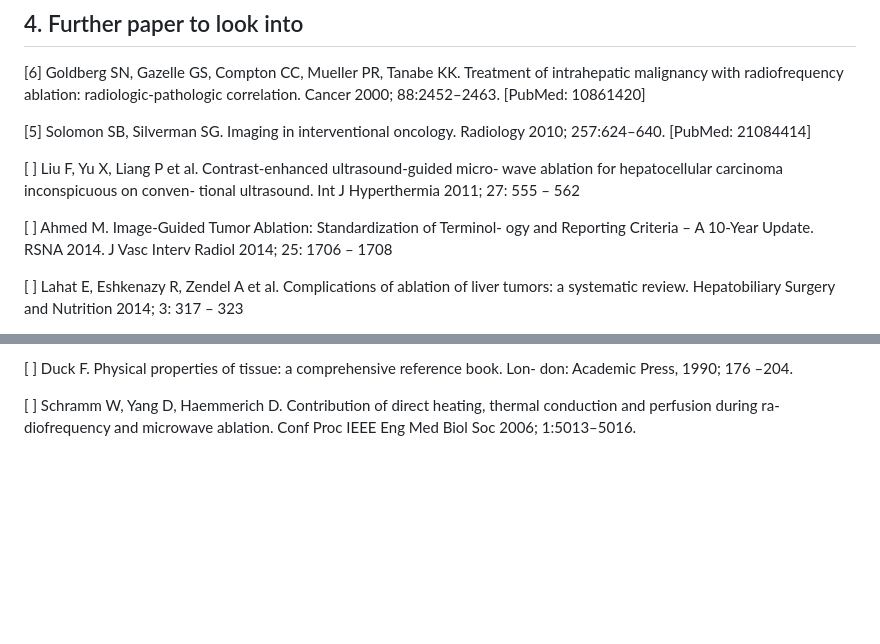
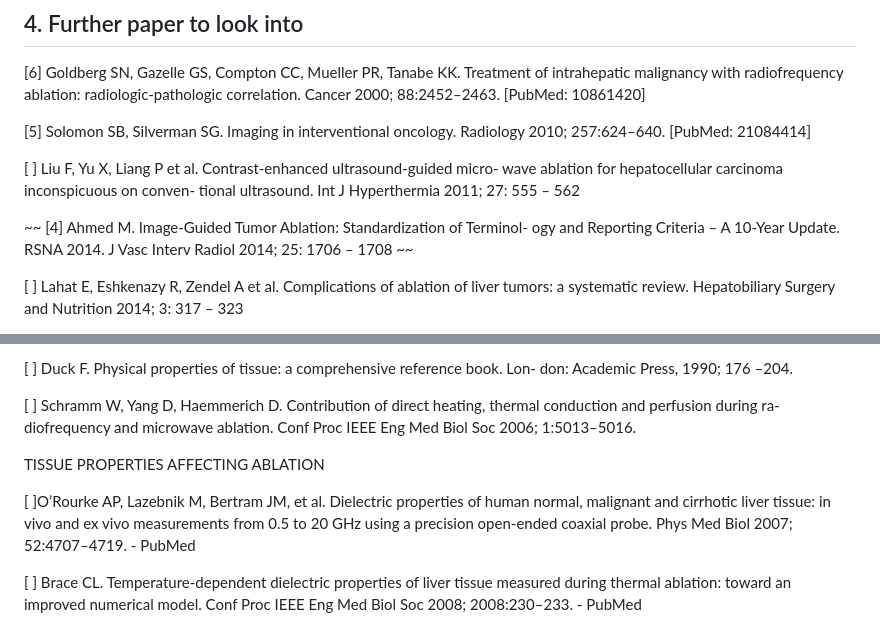
Before and after one commit to FNeubuerger/video_regression, a Markdown page: research/clinical_context.md, 2 parts joined by grey strips. Rendered like a GitHub page; blank space fills up the shorter version.

Commit message:
added details to clinical_context research

```diff
--- a/research/clinical_context.md
+++ b/research/clinical_context.md
@@ -116,9 +116,9 @@ wave ablation for hepatocellular carcinoma inconspicuous on conven-
 tional ultrasound. Int J Hyperthermia 2011; 27: 555 – 562
 
 
-[ ] Ahmed M. Image-Guided Tumor Ablation: Standardization of Terminol-
+~~ [4] Ahmed M. Image-Guided Tumor Ablation: Standardization of Terminol-
 ogy and Reporting Criteria – A 10-Year Update. RSNA 2014. J Vasc Interv
-Radiol 2014; 25: 1706 – 1708
+Radiol 2014; 25: 1706 – 1708 ~~
 
 [ ] Lahat E, Eshkenazy R, Zendel A et al. Complications of ablation of liver
 tumors: a systematic review. Hepatobiliary Surgery and Nutrition 2014;
@@ -152,3 +152,11 @@ conduction and perfusion during ra-
 diofrequency and microwave ablation.
 Conf Proc IEEE Eng Med Biol Soc 2006;
 1:5013–5016.
+
+
+
+TISSUE PROPERTIES AFFECTING ABLATION
+
+[ ]O’Rourke AP, Lazebnik M, Bertram JM, et al. Dielectric properties of human normal, malignant and cirrhotic liver tissue: in vivo and ex vivo measurements from 0.5 to 20 GHz using a precision open-ended coaxial probe. Phys Med Biol 2007; 52:4707–4719. - PubMed
+
+[ ]  Brace CL. Temperature-dependent dielectric properties of liver tissue measured during thermal ablation: toward an improved numerical model. Conf Proc IEEE Eng Med Biol Soc 2008; 2008:230–233. - PubMed
```
